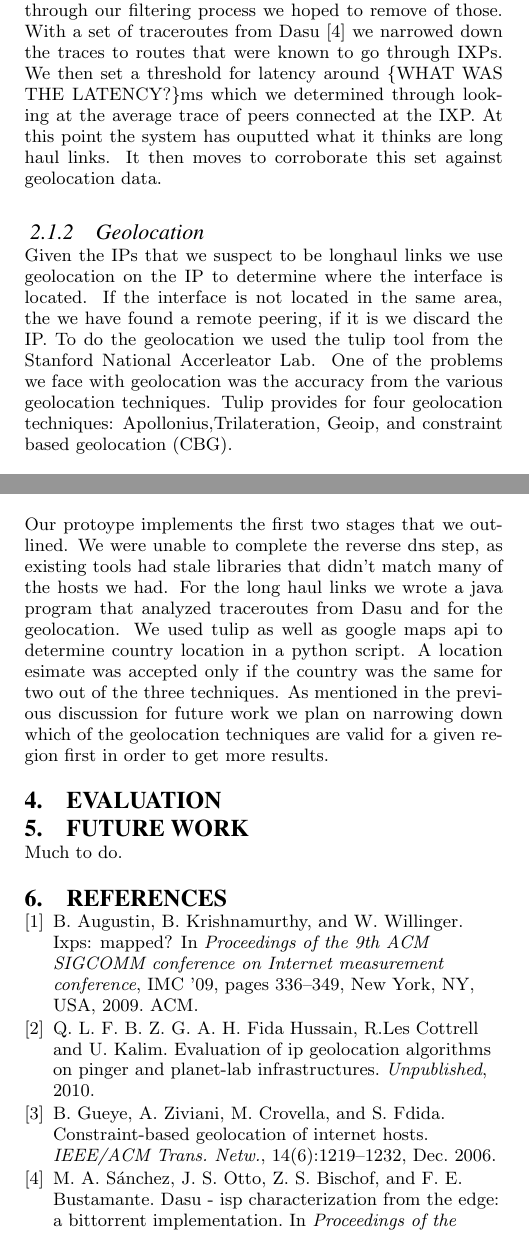
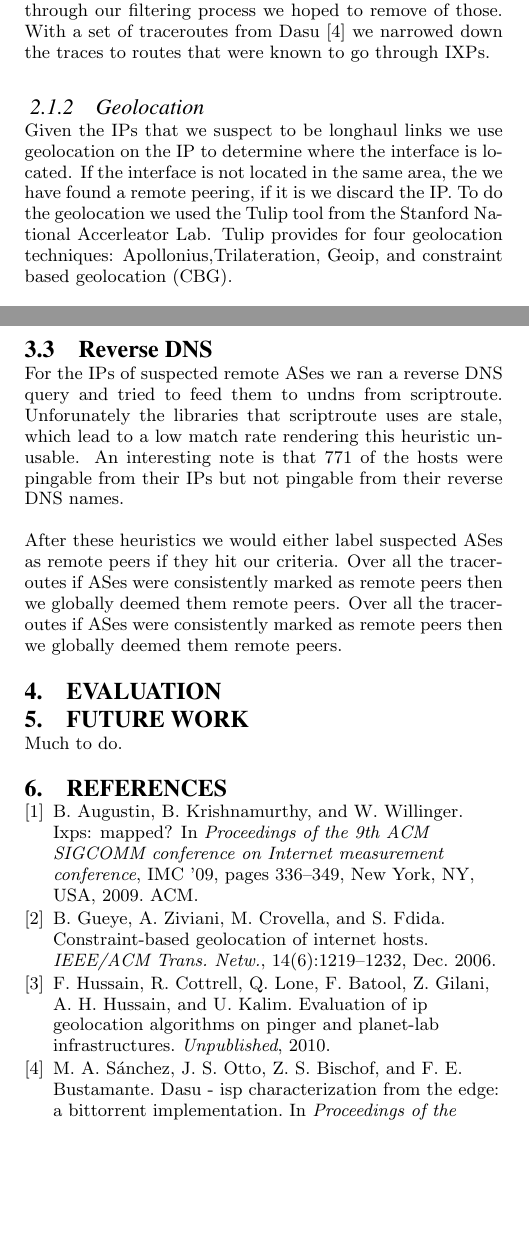
Before and after one commit to madhavsuresh/ixp-paper, a LaTeX paper (ixp.tex, which reads ixp.bib): two parts of the columns of pages 1 and 2 of 2, joined at a grey line, cut so that both start at the same text, the shorter picture padded with empty space. Compiled offline with pdfLaTeX.

Commit message:
finished implementation

```diff
--- a/ixp.bib
+++ b/ixp.bib
@@ -53,7 +53,7 @@
 }
 @article{TulipInfoComm,
     title = {Evaluation of IP Geolocation Algorithms on PingER and Planet-Lab Infrastructures},
-    author = { Fida Hussain , R.Les Cottrell , Qasim Lone, Farrah Batool , Zafar Gilani , Ajmal Hussain and Umar Kalim},
+    author = {  Hussain ,Fida and  Cottrell,R.Les and Lone,Qasim and Batool,Farrah and Gilani, Zafar and Hussain, Ajmal Hussain and Kalim, Umar},
     journal = {Unpublished},
     year    = {2010},
 }
--- a/ixp.tex
+++ b/ixp.tex
@@ -124,15 +124,12 @@ We made the assumption that a peer that experiences a larger than average
 latency hop is most likely a remote peer. There were of course false positives, but
 through our filtering process we hoped to remove of those. With a set of traceroutes from
 Dasu \cite{Sanchez:2011} we narrowed down the traces to routes that were known to go through IXPs.
-We then set a threshold for latency around \{WHAT WAS THE LATENCY?\}ms which we determined through
-looking at the average trace of peers connected at the IXP. At this point the system has ouputted
-what it thinks are long haul links. It then moves to corroborate this set against geolocation data.
 \subsubsection{Geolocation}
 Given the IPs that we suspect to be longhaul links we use geolocation on the IP to determine where
 the interface is located. If the interface is not located in the same area, the we have found a
-remote peering, if it is we discard the IP. To do the geolocation we used the tulip tool from the Stanford
-National Accerleator Lab. One of the problems we face with geolocation was the
-accuracy from the various geolocation techniques. Tulip provides for four geolocation techniques: Apollonius,Trilateration, Geoip, and constraint based geolocation (CBG).
+remote peering, if it is we discard the IP. To do the geolocation we used the Tulip tool from the Stanford
+National Accerleator Lab.
+Tulip provides for four geolocation techniques: Apollonius,Trilateration, Geoip, and constraint based geolocation (CBG).
 \paragraph{Trilateration}
 Trilateration uses three vantage points in order to pin point the desired host. The estimation technique tries to find the intersection of
 circles with the radius determined by the latency between the two hosts. Problems can arise with this technique because of routing delays
@@ -172,13 +169,14 @@ other heuristics.
 \subsection{Geolocation}
 Given the long haul links, we had a python script which queried Tulip, and then fed the coordinates into the Google maps api in order to find the country code.
 There were some issues with this because Tulip is currently under development. This lead to some of the metrics being intermittentenly unavailable.
+\subsection{Reverse DNS}
+For the IPs of suspected remote ASes we ran a reverse DNS query and tried to feed them to undns from scriptroute.
+Unforunately the libraries that scriptroute uses are stale, which lead to a low match rate rendering this heuristic unusable.
+An interesting note is that 771 of the hosts were pingable from their IPs but not pingable from their reverse DNS names.
 
-Our protoype implements the first two stages that we outlined. We were unable to complete the reverse dns step, as existing tools
-had stale libraries that didn't match many of the hosts we had. For the long haul links we wrote a java program that analyzed traceroutes
-from Dasu and for the geolocation. We used tulip as well as google maps api to determine country location in a python script.
-A location esimate was accepted only if the country was the same for two out of the three techniques.
- As mentioned in the previous discussion for future work we plan on
-narrowing down which of the geolocation techniques are valid for a given region first in order to get more results.
+
+After these heuristics we would either label suspected ASes as remote peers if they hit our criteria. Over all the traceroutes if ASes were consistently marked as remote peers then we globally deemed them remote peers. Over all the traceroutes if ASes were consistently marked as remote peers then we globally deemed them remote peers.
+
 
 \section{Evaluation}
 \label{sec:approach}
```
